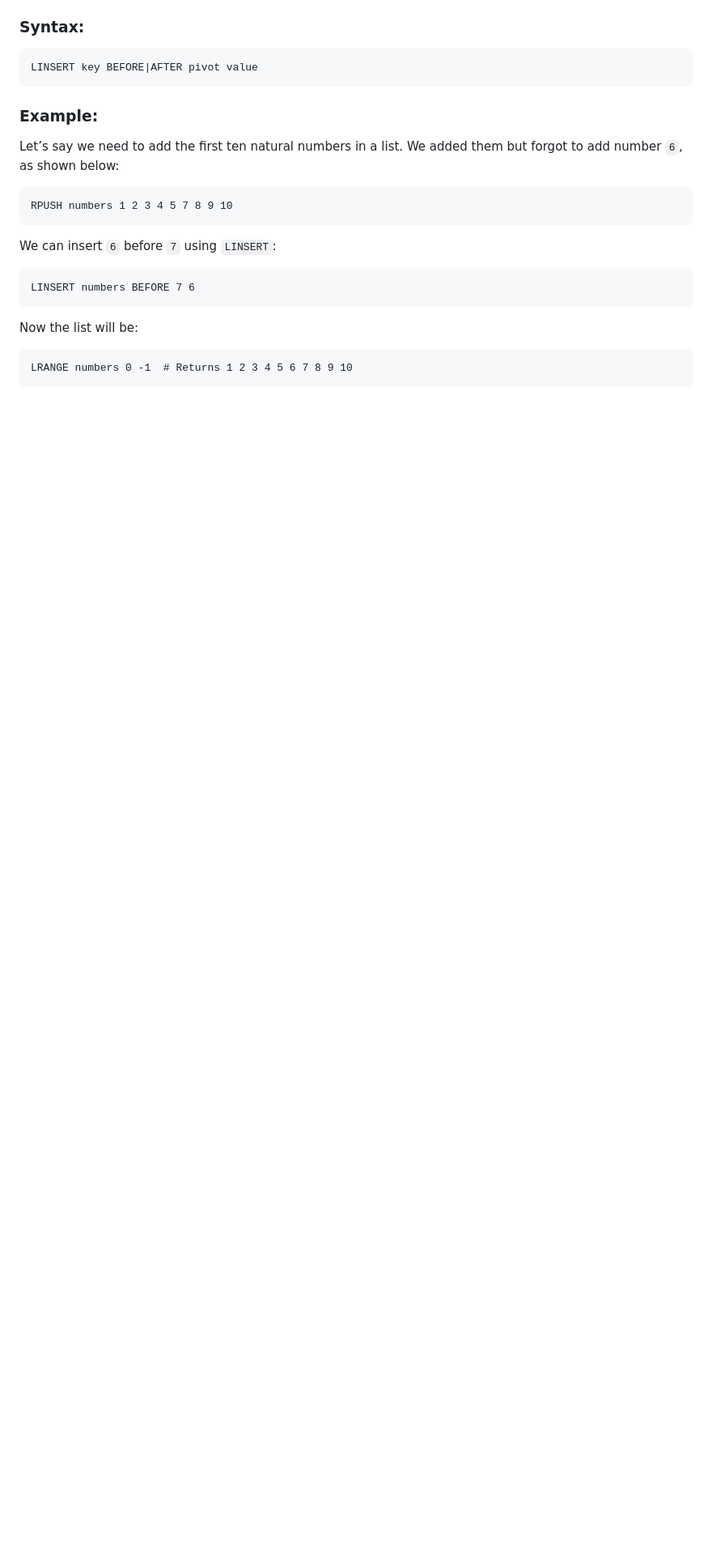
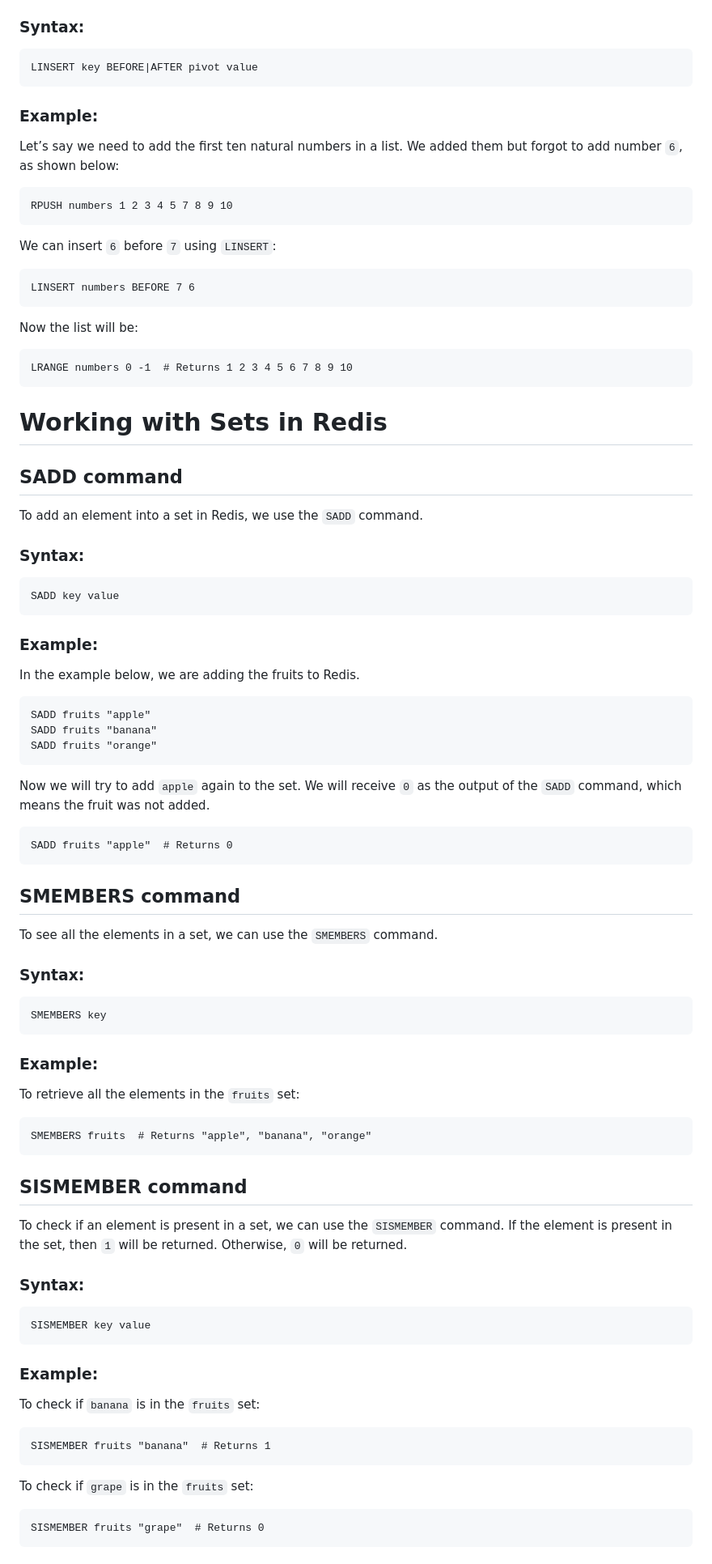
Before and after one commit to MohanadGadallah/learn-docker, a Markdown page: documents/redis.md, the part around one of its changes. Shown at 81% size. Drawn GitHub-style; blank space fills up the shorter version.

Commit message:
add: update documents

```diff
--- a/documents/redis.md
+++ b/documents/redis.md
@@ -404,3 +404,60 @@ We can insert `6` before `7` using `LINSERT`:
 Now the list will be:
 
     LRANGE numbers 0 -1  # Returns 1 2 3 4 5 6 7 8 9 10
+
+
+
+# Working with Sets in Redis
+
+## SADD command
+
+To add an element into a set in Redis, we use the `SADD` command.
+
+### Syntax:
+
+    SADD key value
+
+### Example:
+
+In the example below, we are adding the fruits to Redis.
+
+    SADD fruits "apple"
+    SADD fruits "banana"
+    SADD fruits "orange"
+
+Now we will try to add `apple` again to the set. We will receive `0` as the output of the `SADD` command, which means the fruit was not added.
+
+    SADD fruits "apple"  # Returns 0
+
+## SMEMBERS command
+
+To see all the elements in a set, we can use the `SMEMBERS` command.
+
+### Syntax:
+
+    SMEMBERS key
+
+### Example:
+
+To retrieve all the elements in the `fruits` set:
+
+    SMEMBERS fruits  # Returns "apple", "banana", "orange"
+
+## SISMEMBER command
+
+To check if an element is present in a set, we can use the `SISMEMBER` command. If the element is present in the set, then `1` will be returned. Otherwise, `0` will be returned.
+
+### Syntax:
+
+    SISMEMBER key value
+
+### Example:
+
+To check if `banana` is in the `fruits` set:
+
+    SISMEMBER fruits "banana"  # Returns 1
+
+To check if `grape` is in the `fruits` set:
+
+    SISMEMBER fruits "grape"  # Returns 0
+
```
Also changed, not shown: other parts of documents/redis.md (+29 -0 lines).
